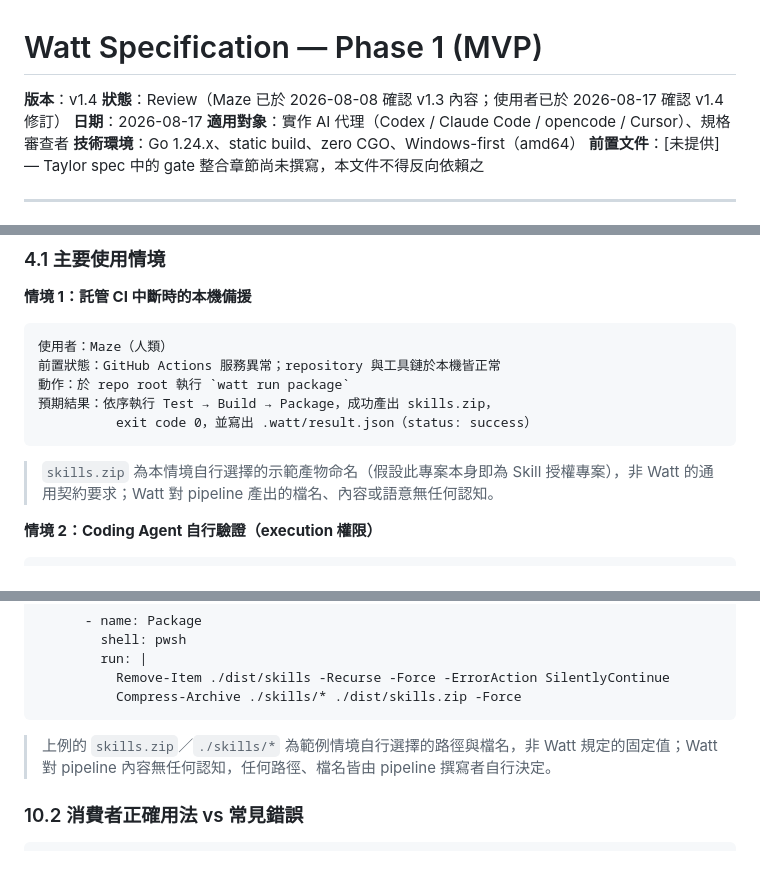
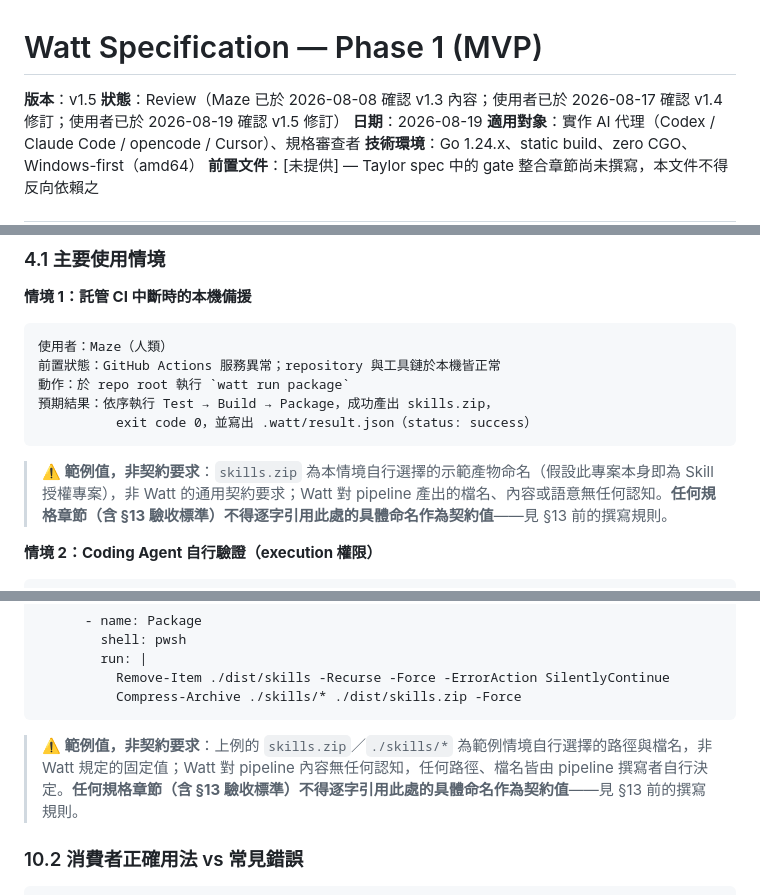
Before and after one commit to bext1998/WattCIAutomationEngine, a Markdown page: docs/spec.md, 3 parts joined by grey strips. Rendered like a GitHub page; blank space fills up the shorter version.

Commit message:
spec.md：v1.4 → v1.5，加強示範文字與契約文字的區隔（回溯 skills.zip 命名事故）
使用者要求審計 spec.md 是否過度臃腫、是否為專案「做歪」的原因。量化證據
（spec 659 行 vs 程式碼 4480 行，比例約 15%；40 個 commit 只有 4 個動
spec.md）不支持「篇幅過大」是主因，但回溯 2026-08-17 dogfooding 報告發現
真正病根：§4.1／§10.1 示範情境的範例命名（skills.zip）曾被 §13 AC-1 逐字
引用為契約值，導致 Issue #13 dogfooding 實作時照抄出名不符實的 artifact
（已於 Issue #41／v1.4 修訂該次事故本身）。

本次修訂：
- §4.1、§10.1 範例值說明加上視覺標記「⚠️ 範例值，非契約要求」
- §13 驗收標準前新增撰寫規則，明訂 AC 措辭不得引用示範情境之具體命名，
  避免同類事故再犯

僅文件措辭與撰寫規則修訂，不影響 §7 FROZEN 契約。已會同 codex-watt
（herdr pane）交叉確認審計結論；使用者已確認本次修訂內容。

Co-Authored-By: Claude Sonnet 5 <noreply@anthropic.com>

````diff
--- a/docs/spec.md
+++ b/docs/spec.md
@@ -1,8 +1,8 @@
 # Watt Specification — Phase 1 (MVP)
 
-**版本**：v1.4
-**狀態**：Review（Maze 已於 2026-08-08 確認 v1.3 內容；使用者已於 2026-08-17 確認 v1.4 修訂）
-**日期**：2026-08-17
+**版本**：v1.5
+**狀態**：Review（Maze 已於 2026-08-08 確認 v1.3 內容；使用者已於 2026-08-17 確認 v1.4 修訂；使用者已於 2026-08-19 確認 v1.5 修訂）
+**日期**：2026-08-19
 **適用對象**：實作 AI 代理（Codex / Claude Code / opencode / Cursor）、規格審查者
 **技術環境**：Go 1.24.x、static build、zero CGO、Windows-first（amd64）
 **前置文件**：[未提供] — Taylor spec 中的 gate 整合章節尚未撰寫，本文件不得反向依賴之
@@ -107,7 +107,7 @@ Taylor（未來）──────┘
           exit code 0，並寫出 .watt/result.json（status: success）
 ```
 
-> `skills.zip` 為本情境自行選擇的示範產物命名（假設此專案本身即為 Skill 授權專案），非 Watt 的通用契約要求；Watt 對 pipeline 產出的檔名、內容或語意無任何認知。
+> **⚠️ 範例值，非契約要求**：`skills.zip` 為本情境自行選擇的示範產物命名（假設此專案本身即為 Skill 授權專案），非 Watt 的通用契約要求；Watt 對 pipeline 產出的檔名、內容或語意無任何認知。**任何規格章節（含 §13 驗收標準）不得逐字引用此處的具體命名作為契約值**——見 §13 前的撰寫規則。
 
 **情境 2：Coding Agent 自行驗證（execution 權限）**
 
@@ -517,7 +517,7 @@ pipelines:
           Compress-Archive ./skills/* ./dist/skills.zip -Force
 ```
 
-> 上例的 `skills.zip`／`./skills/*` 為範例情境自行選擇的路徑與檔名，非 Watt 規定的固定值；Watt 對 pipeline 內容無任何認知，任何路徑、檔名皆由 pipeline 撰寫者自行決定。
+> **⚠️ 範例值，非契約要求**：上例的 `skills.zip`／`./skills/*` 為範例情境自行選擇的路徑與檔名，非 Watt 規定的固定值；Watt 對 pipeline 內容無任何認知，任何路徑、檔名皆由 pipeline 撰寫者自行決定。**任何規格章節（含 §13 驗收標準）不得逐字引用此處的具體命名作為契約值**——見 §13 前的撰寫規則。
 
 ### 10.2 消費者正確用法 vs 常見錯誤
 
````
Also changed, not shown: other parts of docs/spec.md (+3 -0 lines).
